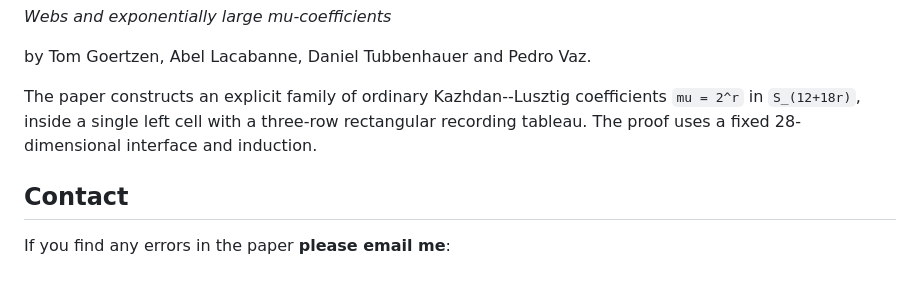
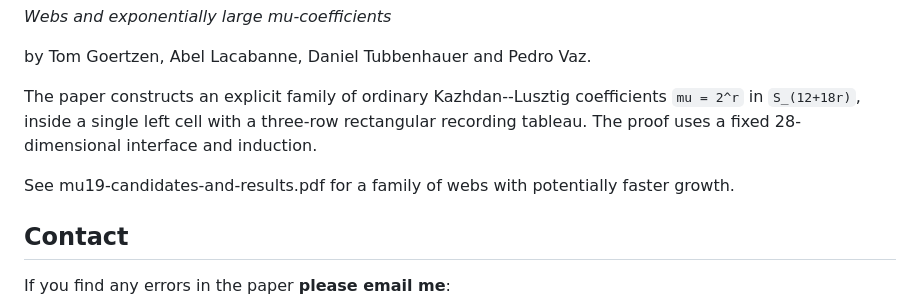
Before and after one commit to dtubbenhauer/mu, a Markdown page: README.md, the part around the change. Rendered like a GitHub page; blank space fills up the shorter version.

```diff
--- a/README.md
+++ b/README.md
@@ -7,6 +7,8 @@ This repository contains the Lean verification and W-graph computation programs
 by Tom Goertzen, Abel Lacabanne, Daniel Tubbenhauer and Pedro Vaz.
 
 The paper constructs an explicit family of ordinary Kazhdan--Lusztig coefficients `mu = 2^r` in `S_(12+18r)`, inside a single left cell with a three-row rectangular recording tableau. The proof uses a fixed 28-dimensional interface and induction.
+
+See mu19-candidates-and-results.pdf for a family of webs with potentially faster growth.
 
 ## Contact
 
```
